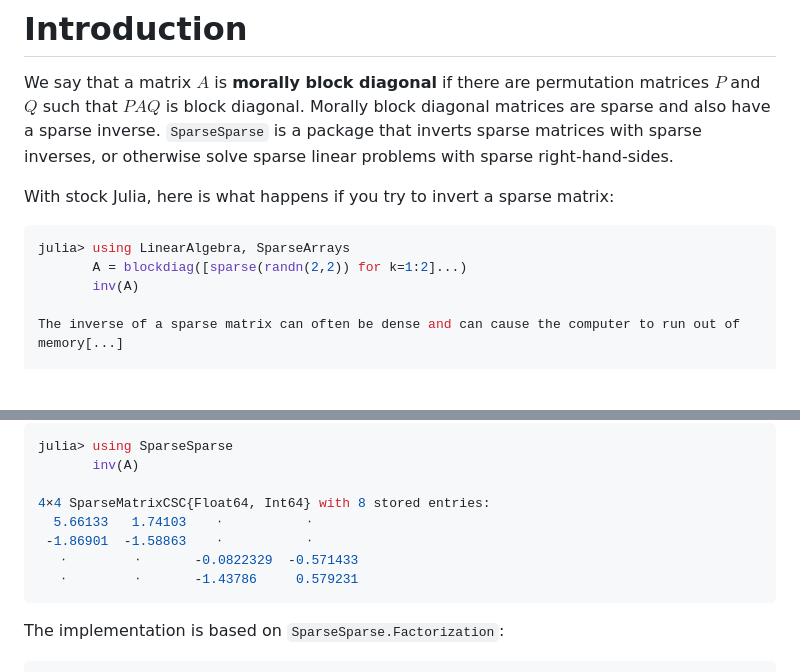
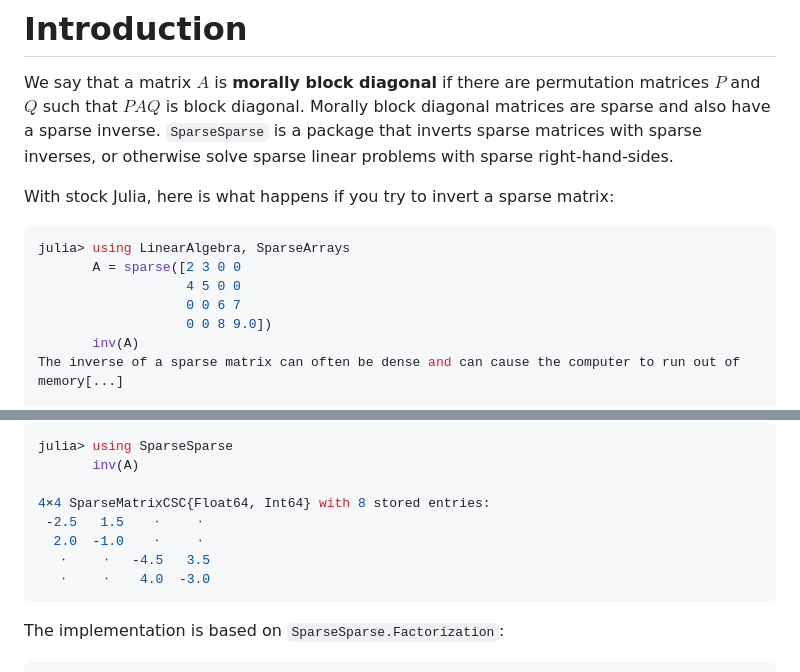
Before and after one commit to sloisel/SparseSparse, a Markdown page: README.md, 2 parts joined by grey strips. GitHub-like rendering; blank space fills up the shorter version.

Commit message:
documentation fix

````diff
--- a/README.md
+++ b/README.md
@@ -15,9 +15,11 @@ With stock Julia, here is what happens if you try to invert a sparse matrix:
 
 ```julia
 julia> using LinearAlgebra, SparseArrays
-       A = blockdiag([sparse(randn(2,2)) for k=1:2]...)
+       A = sparse([2 3 0 0
+                   4 5 0 0
+                   0 0 6 7
+                   0 0 8 9.0])
        inv(A)
-
 The inverse of a sparse matrix can often be dense and can cause the computer to run out of memory[...]
 
 Stacktrace:
@@ -32,10 +34,10 @@ julia> using SparseSparse
        inv(A)
 
 4×4 SparseMatrixCSC{Float64, Int64} with 8 stored entries:
-  5.66133   1.74103    ⋅           ⋅
- -1.86901  -1.58863    ⋅           ⋅
-   ⋅         ⋅       -0.0822329  -0.571433
-   ⋅         ⋅       -1.43786     0.579231
+ -2.5   1.5    ⋅     ⋅
+  2.0  -1.0    ⋅     ⋅
+   ⋅     ⋅   -4.5   3.5
+   ⋅     ⋅    4.0  -3.0
 ```
 
 The implementation is based on `SparseSparse.Factorization`:
````
